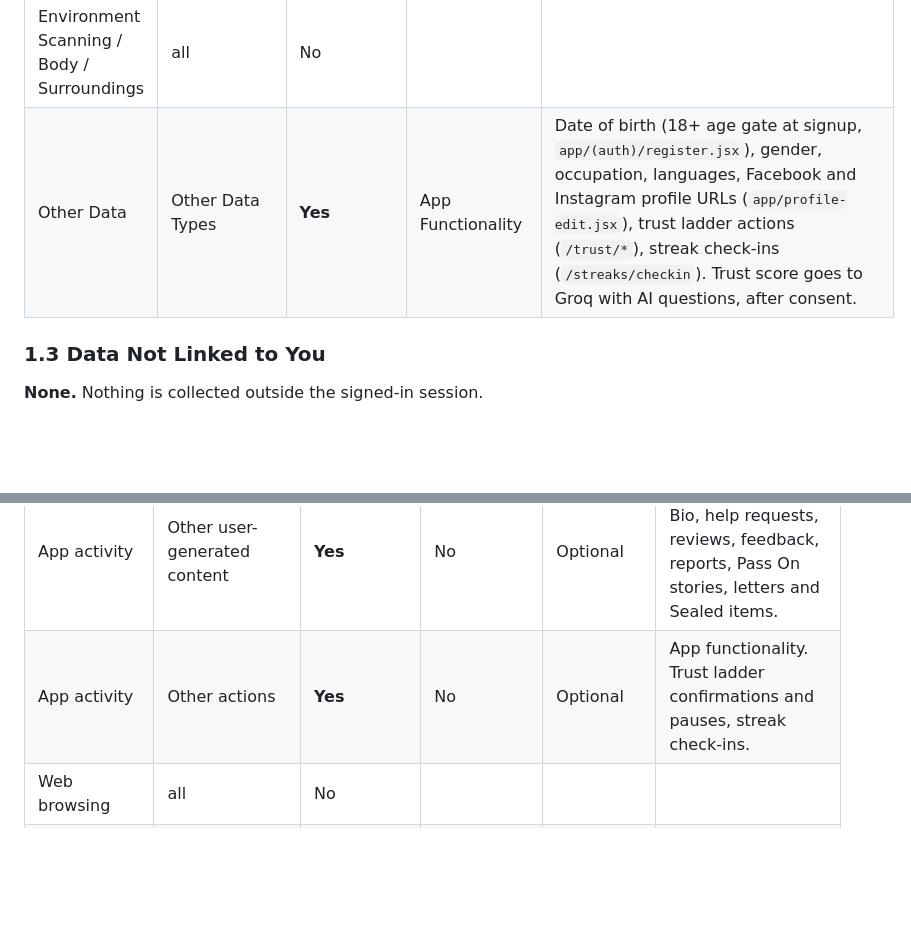
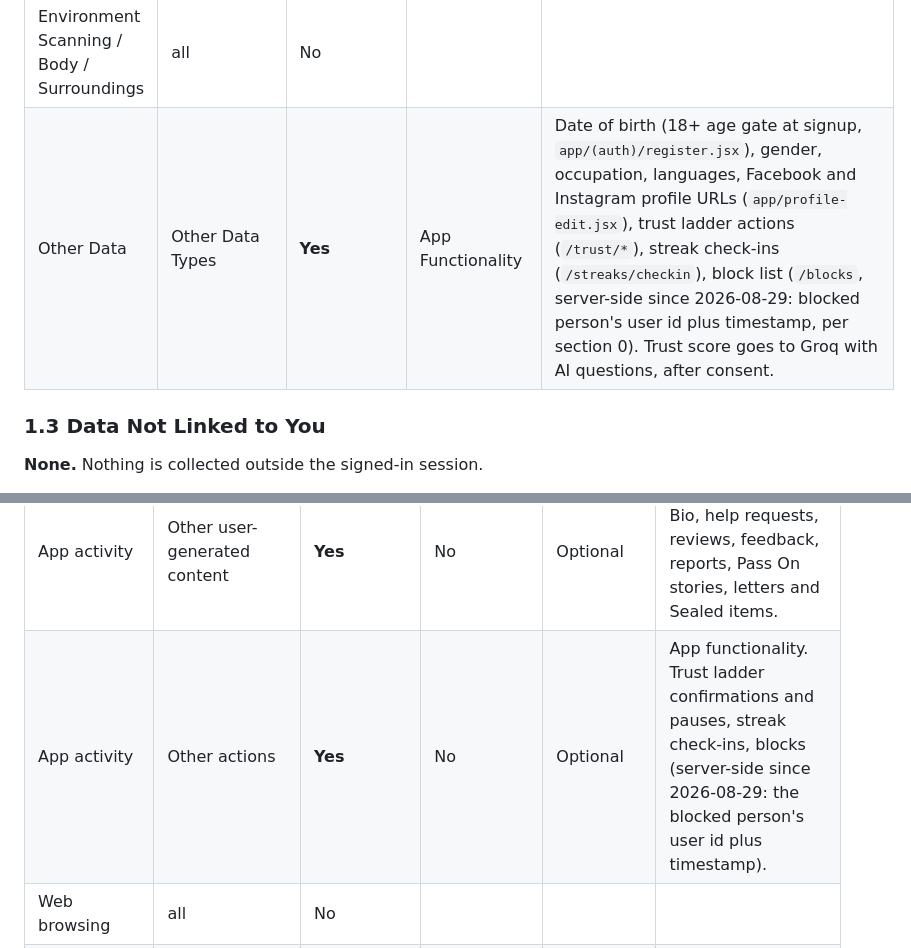
Before and after one commit to Harsha-anbu-g/ToWin-App, a Markdown page: docs/store/privacy-labels.md, 2 parts joined by grey strips. Rendered like a GitHub page; blank space fills up the shorter version.

```diff
--- a/docs/store/privacy-labels.md
+++ b/docs/store/privacy-labels.md
@@ -156,7 +171,7 @@ Functionality** for all types unless a second purpose is listed.
 | Usage Data | Product Interaction / Advertising / Other | **No** | | No client analytics SDK, and the server PostHog path is dead: the owner cleared `POSTHOG_API_KEY` from production on 2026-08-15 and the backend redeployed without it (section 5 item 1). |
 | Diagnostics | Crash / Performance / Other | No | | No crash or performance SDK. |
 | Environment Scanning / Body / Surroundings | all | No | | |
-| Other Data | Other Data Types | **Yes** | App Functionality | Date of birth (18+ age gate at signup, `app/(auth)/register.jsx`), gender, occupation, languages, Facebook and Instagram profile URLs (`app/profile-edit.jsx`), trust ladder actions (`/trust/*`), streak check-ins (`/streaks/checkin`). Trust score goes to Groq with AI questions, after consent. |
+| Other Data | Other Data Types | **Yes** | App Functionality | Date of birth (18+ age gate at signup, `app/(auth)/register.jsx`), gender, occupation, languages, Facebook and Instagram profile URLs (`app/profile-edit.jsx`), trust ladder actions (`/trust/*`), streak check-ins (`/streaks/checkin`), block list (`/blocks`, server-side since 2026-08-29: blocked person's user id plus timestamp, per section 0). Trust score goes to Groq with AI questions, after consent. |
 
 ### 1.3 Data Not Linked to You
 
@@ -221,7 +236,7 @@ in-app consent dialog says "shared with Groq" in so many words.
 | App activity | In-app search history | No | | | |
 | App activity | Installed apps | No | | | |
 | App activity | Other user-generated content | **Yes** | No | Optional | App functionality. Bio, help requests, reviews, feedback, reports, Pass On stories, letters and Sealed items. |
-| App activity | Other actions | **Yes** | No | Optional | App functionality. Trust ladder confirmations and pauses, streak check-ins. |
+| App activity | Other actions | **Yes** | No | Optional | App functionality. Trust ladder confirmations and pauses, streak check-ins, blocks (server-side since 2026-08-29: the blocked person's user id plus timestamp). |
 | Web browsing | all | No | | | |
 | App info and performance | Crash logs / Diagnostics / Other | No | | | |
 | Device or other IDs | Device or other IDs | **Yes** | No | Optional | App functionality: the Expo push token, only after the person allows notifications. Expo delivers as a processor; that is not "sharing" in Play's sense. Added 2026-08-16 with the push feature. |
```
Also changed, not shown: other parts of docs/store/privacy-labels.md (+23 -7 lines).
